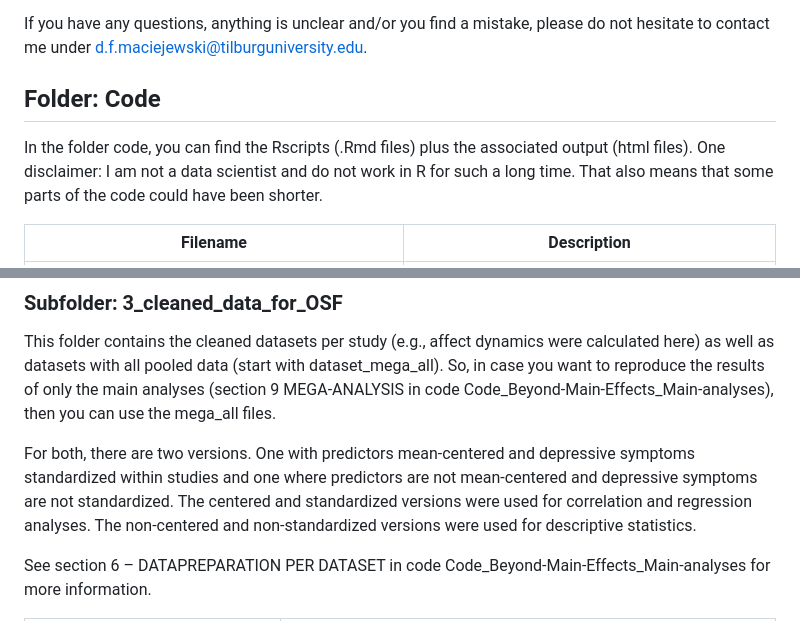
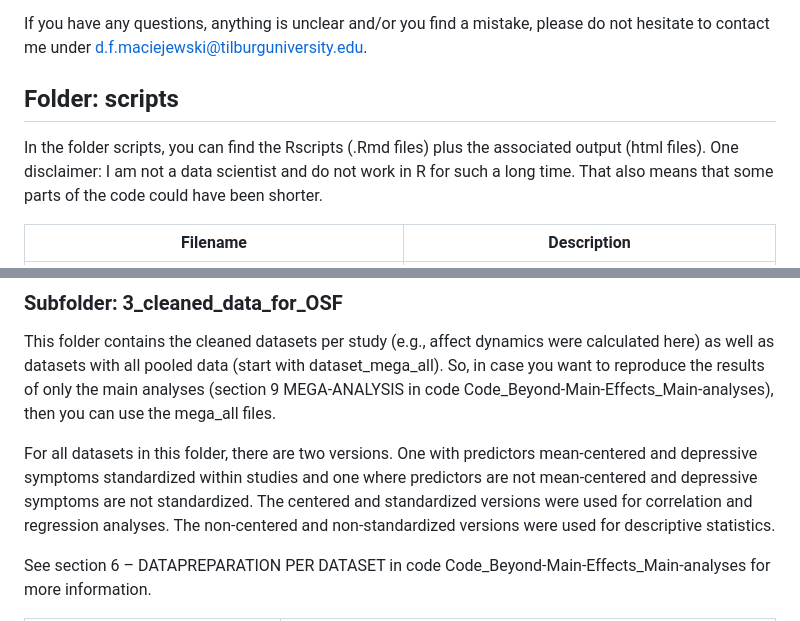
Before and after one commit to DominiqueMaciejewski/ESM_Mega_analysis, a Markdown page: README.md, 2 parts joined by grey strips. Rendered like a GitHub page.

```diff
--- a/README.md
+++ b/README.md
@@ -7,8 +7,8 @@ The data were primarily uploaded for reproducing the results. If you want to use
 
 If you have any questions, anything is unclear and/or you find a mistake, please do not hesitate to contact me under <d.f.maciejewski@tilburguniversity.edu>.
 
-## Folder: Code
-In the folder code, you can find the Rscripts (.Rmd files) plus the associated output (html files).
+## Folder: scripts
+In the folder scripts, you can find the Rscripts (.Rmd files) plus the associated output (html files).
 One disclaimer: I am not a data scientist and do not work in R for such a long time. That also means that some parts of the code could have been shorter.
 
 | Filename |	Description |
@@ -38,7 +38,7 @@ This folder refers to the processed dataset per study. See Code_Beyond-Main-Effe
 This folder contains the cleaned datasets per study (e.g., affect dynamics were calculated here) as well as datasets with all pooled data (start with dataset_mega_all).
 So, in case you want to reproduce the results of only the main analyses (section 9 MEGA-ANALYSIS in code Code_Beyond-Main-Effects_Main-analyses), then you can use the mega_all files.
 
-For both, there are two versions. One with predictors mean-centered and depressive symptoms standardized within studies and one where predictors are not mean-centered and depressive symptoms are not standardized.
+For all datasets in this folder, there are two versions. One with predictors mean-centered and depressive symptoms standardized within studies and one where predictors are not mean-centered and depressive symptoms are not standardized.
 The centered and standardized versions were used for correlation and regression analyses.
 The non-centered and non-standardized versions were used for descriptive statistics.
 
```
Also changed, not shown: other parts of README.md (+1 -1 lines).
